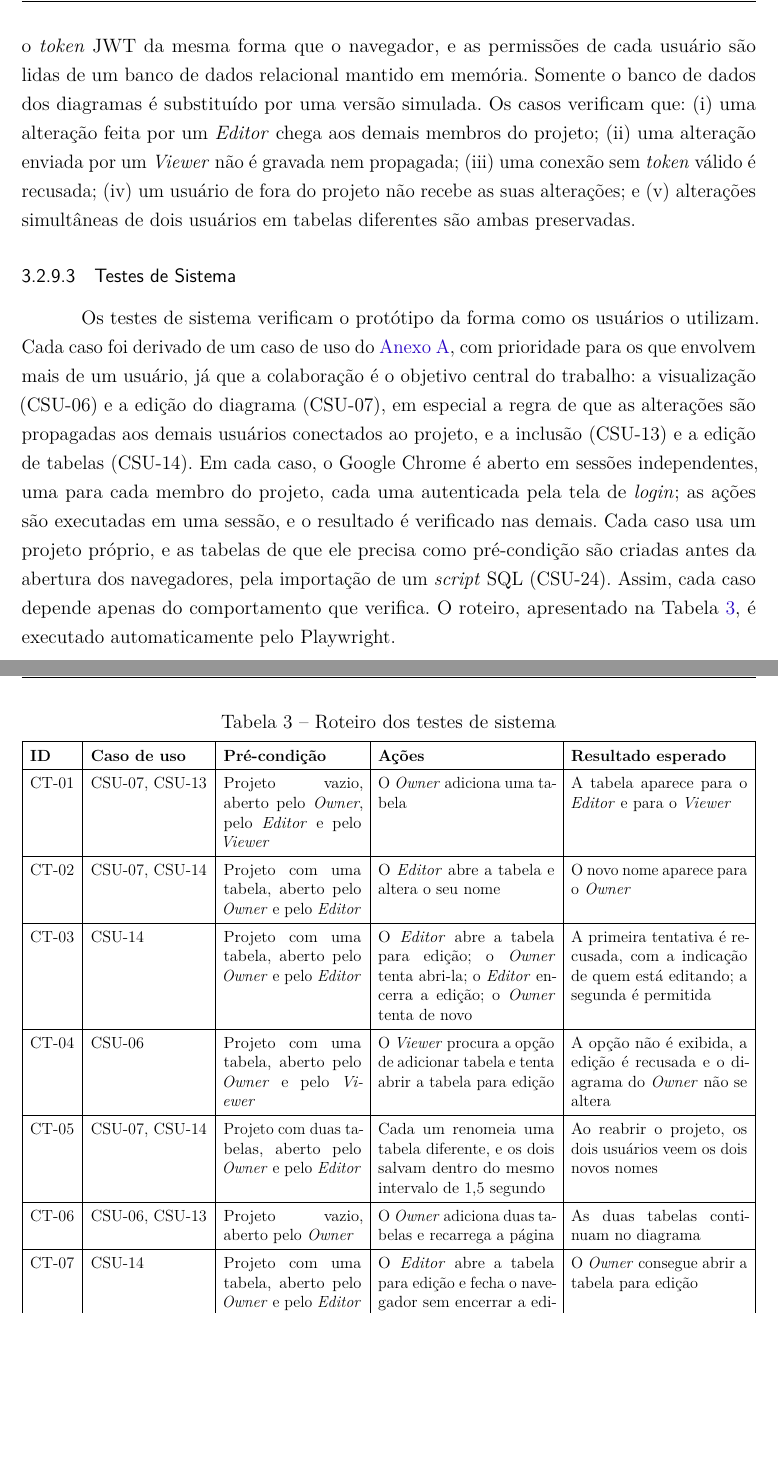
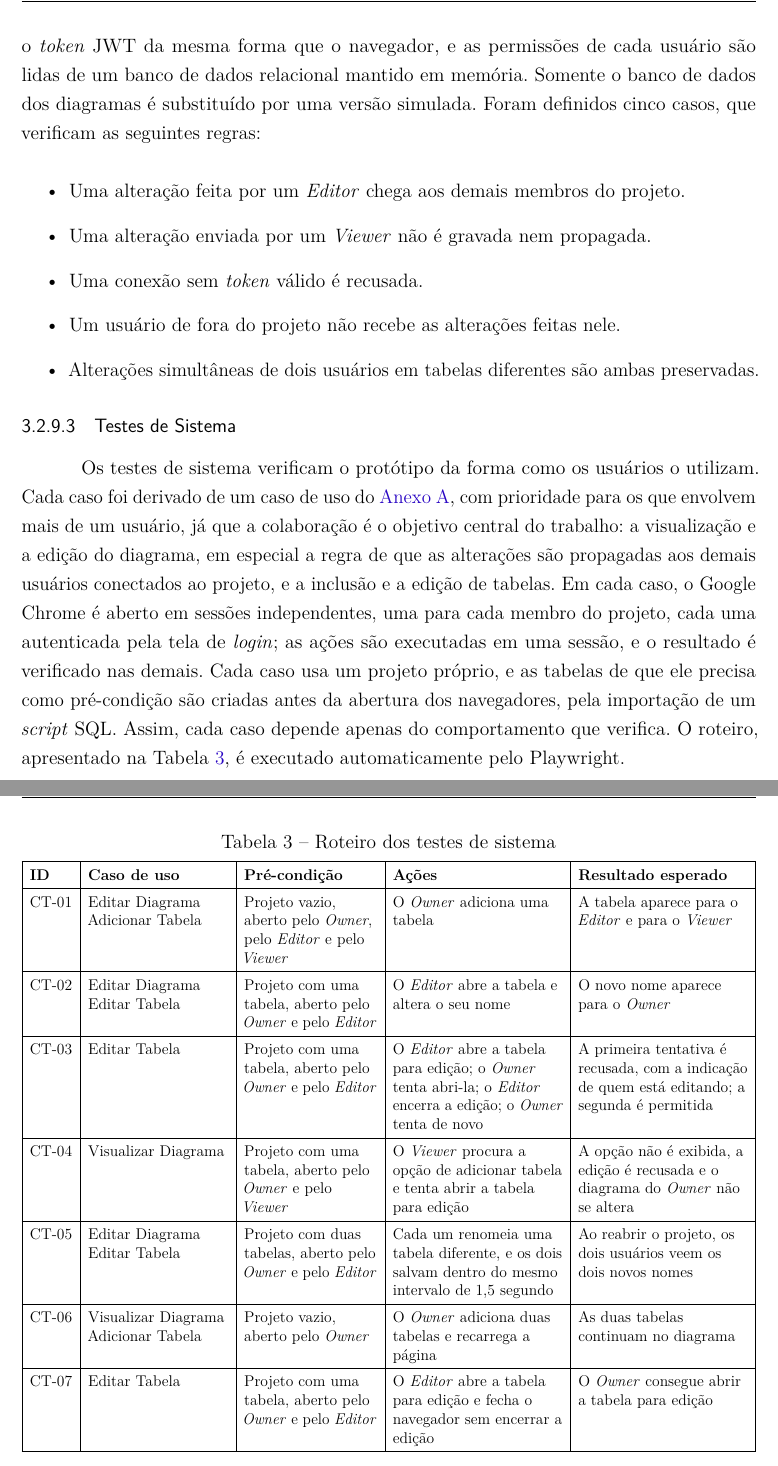
Before and after one commit to waynesouza/monografia-tcc, a LaTeX thesis (monografia.tex, which reads metodologia.tex): two parts of pages 31 and 32 of 108, joined at a grey line, cut so that both start at the same text, the shorter picture padded with empty space. Compiled offline with pdfLaTeX.

Commit message:
docs: follow existing style in test strategy
Align the integration and system test subsections with the writing
style used across the monograph: lists are written as bullet items and
use cases are referred to by name instead of identifier.

Technical Changes:
- Replace the inline (i)-(v) enumeration of integration test cases with
  an itemize list of full sentences
- Drop the CSU identifiers from the system test prose
- Show use case names in the test plan table, one per line, with
  left-aligned text columns to avoid broken hyphenation

```diff
--- a/metodologia.tex
+++ b/metodologia.tex
@@ -220,10 +220,18 @@ A validação do protótipo foi organizada em três níveis de teste, que verifi
 Os testes unitários verificam cada unidade de código de forma isolada: as dependências externas a ela, como os bancos de dados e a comunicação em tempo real, são substituídas por versões simuladas. Os casos desse nível não foram derivados dos casos de uso. Eles foram escritos unidade a unidade, com o objetivo de exercitar todos os caminhos de execução de cada uma, e por isso a cobertura de código foi adotada como critério de completude: o repositório rejeita qualquer atualização que reduza a cobertura abaixo de 100\%. No \textit{front-end}, o serviço de renderização dos diagramas e o componente que abre a conexão com o servidor, que dependem diretamente do GoJS e do SockJS, não fazem parte da medição. Como a cobertura indica apenas quais trechos foram executados, e não se o comportamento deles foi verificado \cite{Inozemtseva2014}, a eficácia desses testes foi avaliada à parte, pelo teste de mutação.
 
 \subsubsection{Testes de Integração}
-Por substituírem as dependências de cada unidade, os testes unitários não verificam se as partes do sistema funcionam em conjunto. Para o canal de comunicação em tempo real, núcleo da colaboração, foram escritos testes de integração que executam a aplicação completa: um cliente real se conecta ao servidor pelo protocolo WebSocket, apresentando o \textit{token} JWT da mesma forma que o navegador, e as permissões de cada usuário são lidas de um banco de dados relacional mantido em memória. Somente o banco de dados dos diagramas é substituído por uma versão simulada. Os casos verificam que: (i) uma alteração feita por um \textit{Editor} chega aos demais membros do projeto; (ii) uma alteração enviada por um \textit{Viewer} não é gravada nem propagada; (iii) uma conexão sem \textit{token} válido é recusada; (iv) um usuário de fora do projeto não recebe as suas alterações; e (v) alterações simultâneas de dois usuários em tabelas diferentes são ambas preservadas.
+Por substituírem as dependências de cada unidade, os testes unitários não verificam se as partes do sistema funcionam em conjunto. Para o canal de comunicação em tempo real, núcleo da colaboração, foram escritos testes de integração que executam a aplicação completa: um cliente real se conecta ao servidor pelo protocolo WebSocket, apresentando o \textit{token} JWT da mesma forma que o navegador, e as permissões de cada usuário são lidas de um banco de dados relacional mantido em memória. Somente o banco de dados dos diagramas é substituído por uma versão simulada. Foram definidos cinco casos, que verificam as seguintes regras:
+
+\begin{itemize}
+    \item Uma alteração feita por um \textit{Editor} chega aos demais membros do projeto.
+    \item Uma alteração enviada por um \textit{Viewer} não é gravada nem propagada.
+    \item Uma conexão sem \textit{token} válido é recusada.
+    \item Um usuário de fora do projeto não recebe as alterações feitas nele.
+    \item Alterações simultâneas de dois usuários em tabelas diferentes são ambas preservadas.
+\end{itemize}
 
 \subsubsection{Testes de Sistema}
-Os testes de sistema verificam o protótipo da forma como os usuários o utilizam. Cada caso foi derivado de um caso de uso do \hyperref[anx:caso-de-uso]{Anexo A}, com prioridade para os que envolvem mais de um usuário, já que a colaboração é o objetivo central do trabalho: a visualização (CSU-06) e a edição do diagrama (CSU-07), em especial a regra de que as alterações são propagadas aos demais usuários conectados ao projeto, e a inclusão (CSU-13) e a edição de tabelas (CSU-14). Em cada caso, o Google Chrome é aberto em sessões independentes, uma para cada membro do projeto, cada uma autenticada pela tela de \textit{login}; as ações são executadas em uma sessão, e o resultado é verificado nas demais. Cada caso usa um projeto próprio, e as tabelas de que ele precisa como pré-condição são criadas antes da abertura dos navegadores, pela importação de um \textit{script} SQL (CSU-24). Assim, cada caso depende apenas do comportamento que verifica. O roteiro, apresentado na Tabela~\ref{tab:roteiro-testes}, é executado automaticamente pelo Playwright.
+Os testes de sistema verificam o protótipo da forma como os usuários o utilizam. Cada caso foi derivado de um caso de uso do \hyperref[anx:caso-de-uso]{Anexo A}, com prioridade para os que envolvem mais de um usuário, já que a colaboração é o objetivo central do trabalho: a visualização e a edição do diagrama, em especial a regra de que as alterações são propagadas aos demais usuários conectados ao projeto, e a inclusão e a edição de tabelas. Em cada caso, o Google Chrome é aberto em sessões independentes, uma para cada membro do projeto, cada uma autenticada pela tela de \textit{login}; as ações são executadas em uma sessão, e o resultado é verificado nas demais. Cada caso usa um projeto próprio, e as tabelas de que ele precisa como pré-condição são criadas antes da abertura dos navegadores, pela importação de um \textit{script} SQL. Assim, cada caso depende apenas do comportamento que verifica. O roteiro, apresentado na Tabela~\ref{tab:roteiro-testes}, é executado automaticamente pelo Playwright.
 
 \begin{table}[H]
 \centering
@@ -231,23 +239,23 @@ Os testes de sistema verificam o protótipo da forma como os usuários o utiliza
 \caption{Roteiro dos testes de sistema}
 \label{tab:roteiro-testes}
 \resizebox{\textwidth}{!}{%
-    \begin{tabular}{|l|l|p{3.6cm}|p{4.6cm}|p{4.6cm}|}
+    \begin{tabular}{|l|>{\raggedright\arraybackslash}p{3.8cm}|>{\raggedright\arraybackslash}p{3.6cm}|>{\raggedright\arraybackslash}p{4.6cm}|>{\raggedright\arraybackslash}p{4.6cm}|}
     \hline
     \textbf{ID} & \textbf{Caso de uso} & \textbf{Pré-condição} & \textbf{Ações} & \textbf{Resultado esperado} \\
     \hline
-    CT-01 & CSU-07, CSU-13 & Projeto vazio, aberto pelo \textit{Owner}, pelo \textit{Editor} e pelo \textit{Viewer} & O \textit{Owner} adiciona uma tabela & A tabela aparece para o \textit{Editor} e para o \textit{Viewer} \\
+    CT-01 & Editar Diagrama\newline Adicionar Tabela & Projeto vazio, aberto pelo \textit{Owner}, pelo \textit{Editor} e pelo \textit{Viewer} & O \textit{Owner} adiciona uma tabela & A tabela aparece para o \textit{Editor} e para o \textit{Viewer} \\
     \hline
-    CT-02 & CSU-07, CSU-14 & Projeto com uma tabela, aberto pelo \textit{Owner} e pelo \textit{Editor} & O \textit{Editor} abre a tabela e altera o seu nome & O novo nome aparece para o \textit{Owner} \\
+    CT-02 & Editar Diagrama\newline Editar Tabela & Projeto com uma tabela, aberto pelo \textit{Owner} e pelo \textit{Editor} & O \textit{Editor} abre a tabela e altera o seu nome & O novo nome aparece para o \textit{Owner} \\
     \hline
-    CT-03 & CSU-14 & Projeto com uma tabela, aberto pelo \textit{Owner} e pelo \textit{Editor} & O \textit{Editor} abre a tabela para edição; o \textit{Owner} tenta abri-la; o \textit{Editor} encerra a edição; o \textit{Owner} tenta de novo & A primeira tentativa é recusada, com a indicação de quem está editando; a segunda é permitida \\
+    CT-03 & Editar Tabela & Projeto com uma tabela, aberto pelo \textit{Owner} e pelo \textit{Editor} & O \textit{Editor} abre a tabela para edição; o \textit{Owner} tenta abri-la; o \textit{Editor} encerra a edição; o \textit{Owner} tenta de novo & A primeira tentativa é recusada, com a indicação de quem está editando; a segunda é permitida \\
     \hline
-    CT-04 & CSU-06 & Projeto com uma tabela, aberto pelo \textit{Owner} e pelo \textit{Viewer} & O \textit{Viewer} procura a opção de adicionar tabela e tenta abrir a tabela para edição & A opção não é exibida, a edição é recusada e o diagrama do \textit{Owner} não se altera \\
+    CT-04 & Visualizar Diagrama & Projeto com uma tabela, aberto pelo \textit{Owner} e pelo \textit{Viewer} & O \textit{Viewer} procura a opção de adicionar tabela e tenta abrir a tabela para edição & A opção não é exibida, a edição é recusada e o diagrama do \textit{Owner} não se altera \\
     \hline
-    CT-05 & CSU-07, CSU-14 & Projeto com duas tabelas, aberto pelo \textit{Owner} e pelo \textit{Editor} & Cada um renomeia uma tabela diferente, e os dois salvam dentro do mesmo intervalo de 1,5 segundo & Ao reabrir o projeto, os dois usuários veem os dois novos nomes \\
+    CT-05 & Editar Diagrama\newline Editar Tabela & Projeto com duas tabelas, aberto pelo \textit{Owner} e pelo \textit{Editor} & Cada um renomeia uma tabela diferente, e os dois salvam dentro do mesmo intervalo de 1,5 segundo & Ao reabrir o projeto, os dois usuários veem os dois novos nomes \\
     \hline
-    CT-06 & CSU-06, CSU-13 & Projeto vazio, aberto pelo \textit{Owner} & O \textit{Owner} adiciona duas tabelas e recarrega a página & As duas tabelas continuam no diagrama \\
+    CT-06 & Visualizar Diagrama\newline Adicionar Tabela & Projeto vazio, aberto pelo \textit{Owner} & O \textit{Owner} adiciona duas tabelas e recarrega a página & As duas tabelas continuam no diagrama \\
     \hline
-    CT-07 & CSU-14 & Projeto com uma tabela, aberto pelo \textit{Owner} e pelo \textit{Editor} & O \textit{Editor} abre a tabela para edição e fecha o navegador sem encerrar a edição & O \textit{Owner} consegue abrir a tabela para edição \\
+    CT-07 & Editar Tabela & Projeto com uma tabela, aberto pelo \textit{Owner} e pelo \textit{Editor} & O \textit{Editor} abre a tabela para edição e fecha o navegador sem encerrar a edição & O \textit{Owner} consegue abrir a tabela para edição \\
     \hline
     \end{tabular}%
 }
```
